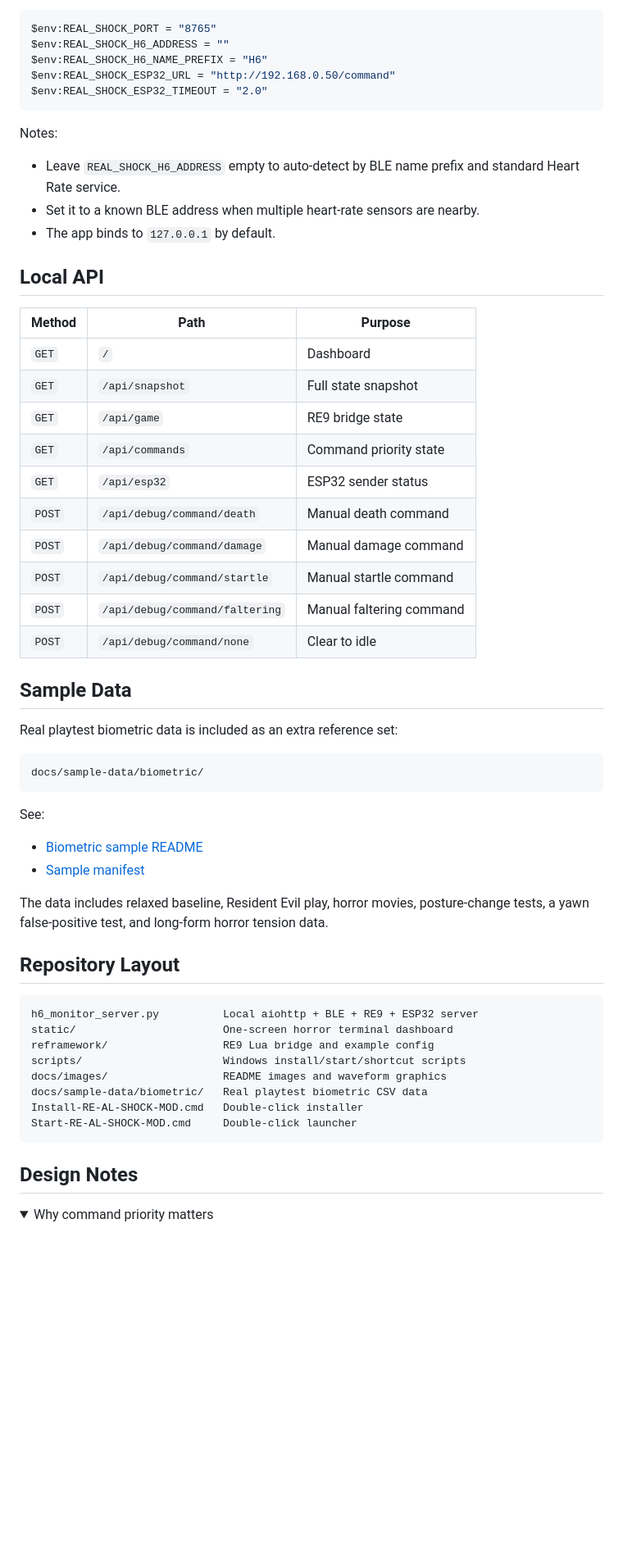
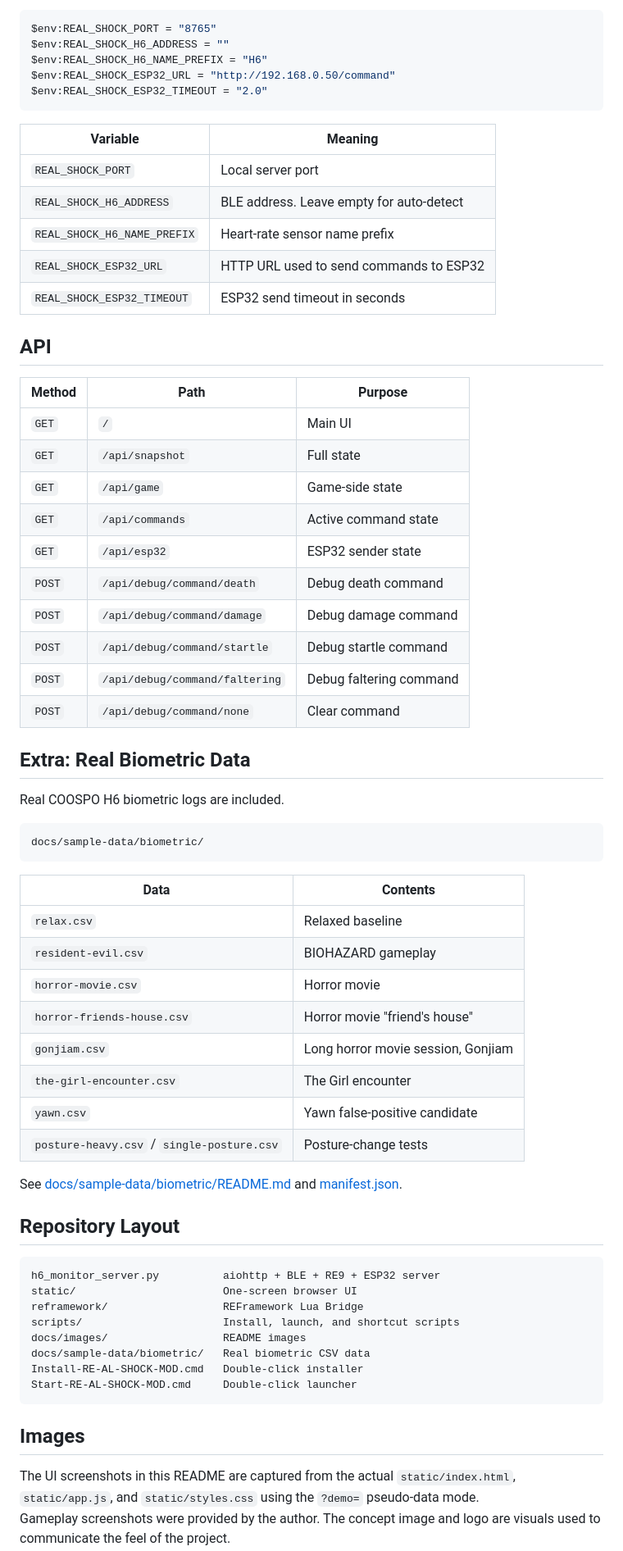
Before and after one commit to Saisei2004/real-shock-mod, a Markdown page: README.en.md, the part around one of its changes. Shown at 82% size. Rendered like a GitHub page; folded sections open; blank space fills up the shorter version.

Commit message:
docs: sync English README with Japanese guide

````diff
--- a/README.en.md
+++ b/README.en.md
@@ -254,57 +323,65 @@ $env:REAL_SHOCK_ESP32_URL = "http://192.168.0.50/command"
 $env:REAL_SHOCK_ESP32_TIMEOUT = "2.0"
 ```
 
-Notes:
+| Variable | Meaning |
+|---|---|
+| `REAL_SHOCK_PORT` | Local server port |
+| `REAL_SHOCK_H6_ADDRESS` | BLE address. Leave empty for auto-detect |
+| `REAL_SHOCK_H6_NAME_PREFIX` | Heart-rate sensor name prefix |
+| `REAL_SHOCK_ESP32_URL` | HTTP URL used to send commands to ESP32 |
+| `REAL_SHOCK_ESP32_TIMEOUT` | ESP32 send timeout in seconds |
 
-- Leave `REAL_SHOCK_H6_ADDRESS` empty to auto-detect by BLE name prefix and standard Heart Rate service.
-- Set it to a known BLE address when multiple heart-rate sensors are nearby.
-- The app binds to `127.0.0.1` by default.
-
-## Local API
+## API
 
 | Method | Path | Purpose |
 |---|---|---|
-| `GET` | `/` | Dashboard |
-| `GET` | `/api/snapshot` | Full state snapshot |
-| `GET` | `/api/game` | RE9 bridge state |
-| `GET` | `/api/commands` | Command priority state |
-| `GET` | `/api/esp32` | ESP32 sender status |
-| `POST` | `/api/debug/command/death` | Manual death command |
-| `POST` | `/api/debug/command/damage` | Manual damage command |
-| `POST` | `/api/debug/command/startle` | Manual startle command |
-| `POST` | `/api/debug/command/faltering` | Manual faltering command |
-| `POST` | `/api/debug/command/none` | Clear to idle |
+| `GET` | `/` | Main UI |
+| `GET` | `/api/snapshot` | Full state |
+| `GET` | `/api/game` | Game-side state |
+| `GET` | `/api/commands` | Active command state |
+| `GET` | `/api/esp32` | ESP32 sender state |
+| `POST` | `/api/debug/command/death` | Debug death command |
+| `POST` | `/api/debug/command/damage` | Debug damage command |
+| `POST` | `/api/debug/command/startle` | Debug startle command |
+| `POST` | `/api/debug/command/faltering` | Debug faltering command |
+| `POST` | `/api/debug/command/none` | Clear command |
 
-## Sample Data
+## Extra: Real Biometric Data
 
-Real playtest biometric data is included as an extra reference set:
+Real COOSPO H6 biometric logs are included.
 
 ```text
 docs/sample-data/biometric/
 ```
 
-See:
+| Data | Contents |
+|---|---|
+| `relax.csv` | Relaxed baseline |
+| `resident-evil.csv` | BIOHAZARD gameplay |
+| `horror-movie.csv` | Horror movie |
+| `horror-friends-house.csv` | Horror movie "friend's house" |
+| `gonjiam.csv` | Long horror movie session, Gonjiam |
+| `the-girl-encounter.csv` | The Girl encounter |
+| `yawn.csv` | Yawn false-positive candidate |
+| `posture-heavy.csv` / `single-posture.csv` | Posture-change tests |
 
-- [Biometric sample README](docs/sample-data/biometric/README.md)
-- [Sample manifest](docs/sample-data/biometric/manifest.json)
-
-The data includes relaxed baseline, Resident Evil play, horror movies, posture-change tests, a yawn false-positive test, and long-form horror tension data.
+See [docs/sample-data/biometric/README.md](docs/sample-data/biometric/README.md) and [manifest.json](docs/sample-data/biometric/manifest.json).
 
 ## Repository Layout
 
 ```text
-h6_monitor_server.py          Local aiohttp + BLE + RE9 + ESP32 server
-static/                       One-screen horror terminal dashboard
-reframework/                  RE9 Lua bridge and example config
-scripts/                      Windows install/start/shortcut scripts
-docs/images/                  README images and waveform graphics
-docs/sample-data/biometric/   Real playtest biometric CSV data
+h6_monitor_server.py          aiohttp + BLE + RE9 + ESP32 server
+static/                       One-screen browser UI
+reframework/                  REFramework Lua Bridge
+scripts/                      Install, launch, and shortcut scripts
+docs/images/                  README images
+docs/sample-data/biometric/   Real biometric CSV data
 Install-RE-AL-SHOCK-MOD.cmd   Double-click installer
 Start-RE-AL-SHOCK-MOD.cmd     Double-click launcher
 ```
 
-## Design Notes
+## Images
 
-<details>
-<summary>Why command priority matters</summary>
+The UI screenshots in this README are captured from the actual `static/index.html`, `static/app.js`, and `static/styles.css` using the `?demo=` pseudo-data mode.
+Gameplay screenshots were provided by the author. The concept image and logo are visuals used to communicate the feel of the project.
 
````
Also changed, not shown: other parts of README.en.md (+193 -139 lines), README.md (+1 -1 lines).
